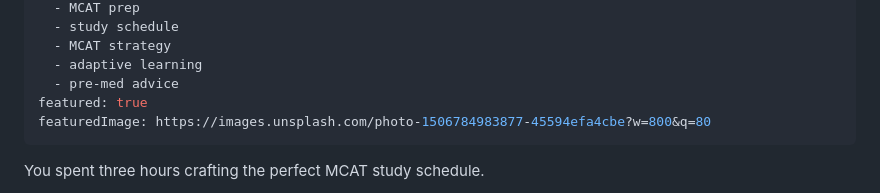
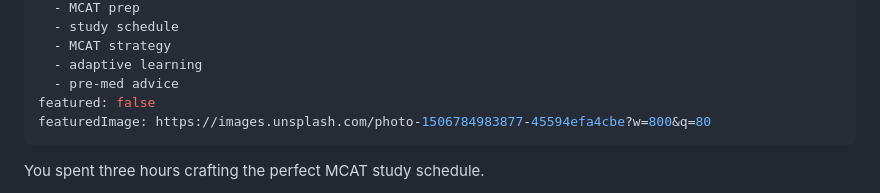
Before and after one commit to beauhsiacreighton/med-ramp, a Markdown page: blog-posts/mcat-adaptive-study-schedule-framework.md, the part around the change. Drawn GitHub-style.

```diff
--- a/blog-posts/mcat-adaptive-study-schedule-framework.md
+++ b/blog-posts/mcat-adaptive-study-schedule-framework.md
@@ -13,7 +13,7 @@ tags:
   - MCAT strategy
   - adaptive learning
   - pre-med advice
-featured: true
+featured: false
 featuredImage: https://images.unsplash.com/photo-1506784983877-45594efa4cbe?w=800&q=80
 ---
 
```
